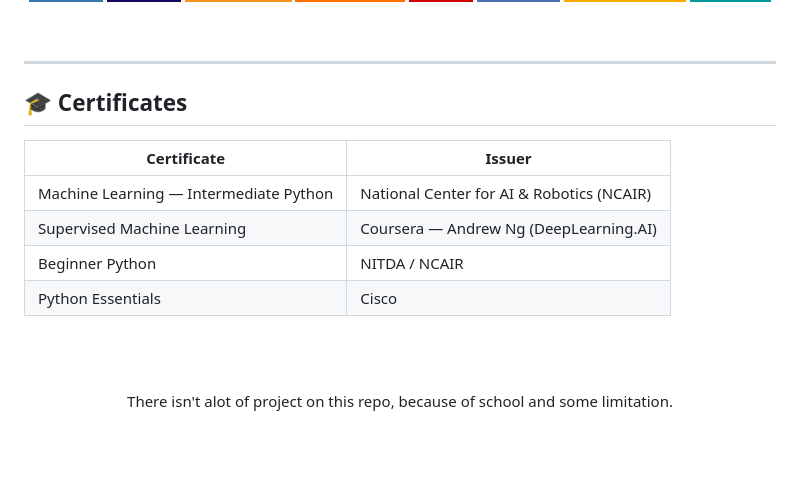
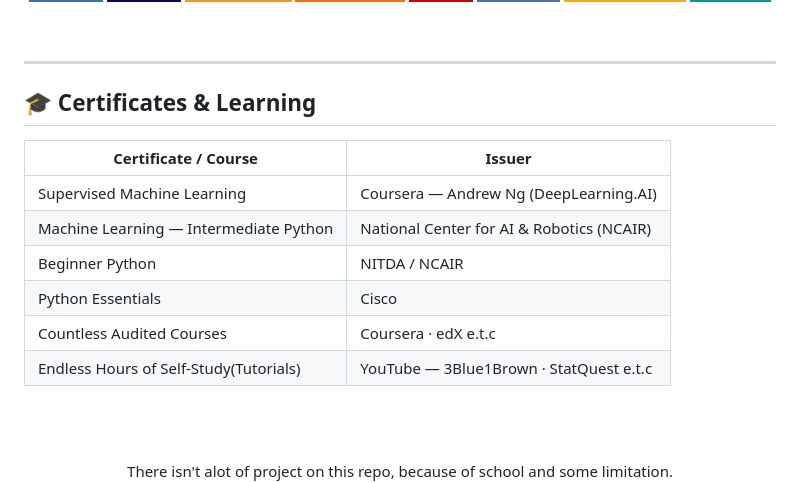
Before and after one commit to MuhammadBinary/Muhd_DeepML, a Markdown page: README.md, the part around the change. Rendered like a GitHub page; badges without logos; blank space fills up the shorter version.

Commit message:
Revise certificates section in README
Updated the certificates section for clarity and added more details.

```diff
--- a/README.md
+++ b/README.md
@@ -110,14 +110,16 @@ It'll be a system that **understands the world**, not just predicts the next tok
 
 ---
 
-## 🎓 Certificates
+## 🎓 Certificates & Learning
 
-| Certificate | Issuer |
+| Certificate / Course | Issuer |
 |-------------|--------|
+| Supervised Machine Learning | Coursera — Andrew Ng (DeepLearning.AI) |
 | Machine Learning — Intermediate Python | National Center for AI & Robotics (NCAIR) |
-| Supervised Machine Learning | Coursera — Andrew Ng (DeepLearning.AI) |
 | Beginner Python | NITDA / NCAIR |
 | Python Essentials | Cisco |
+| Countless Audited Courses | Coursera · edX e.t.c |
+| Endless Hours of Self-Study(Tutorials) | YouTube — 3Blue1Brown · StatQuest e.t.c |
 
 <div align="center">
 
```
